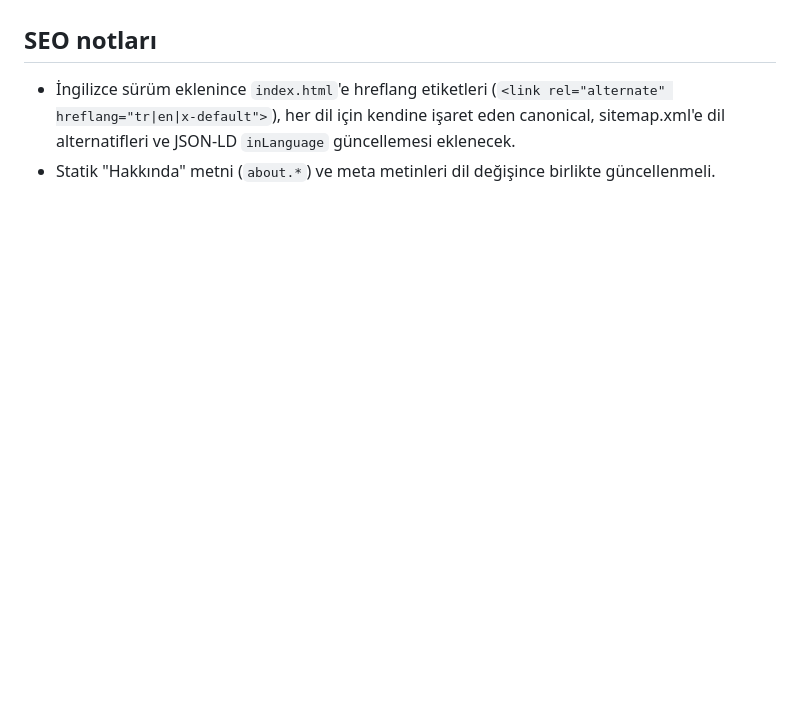
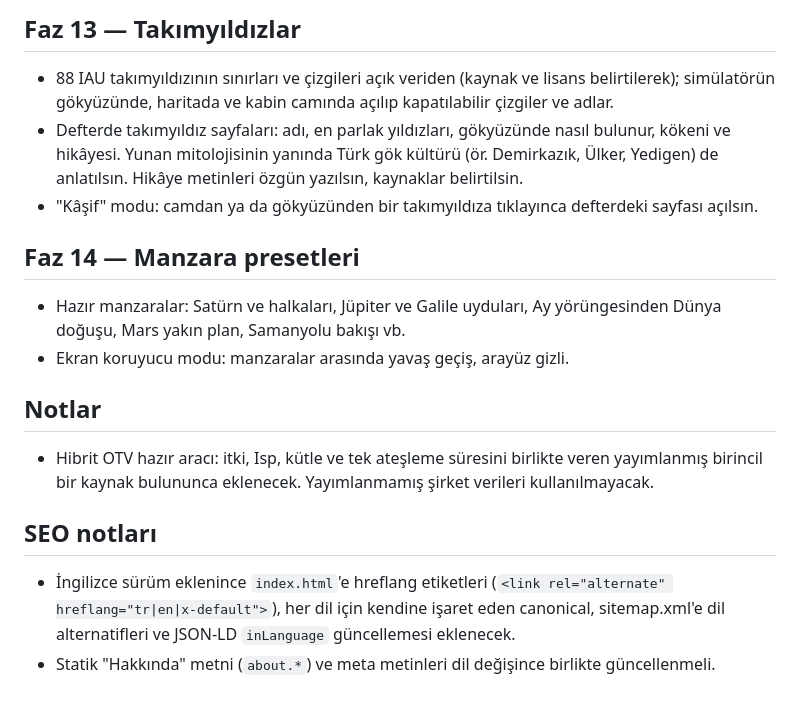
Before and after one commit to baqiKk/orbital-simulator, a Markdown page: ROADMAP.md, the part around one of its changes. Rendered like a GitHub page; blank space fills up the shorter version.

```diff
--- a/ROADMAP.md
+++ b/ROADMAP.md
@@ -175,3 +207,15 @@
+## Faz 13 — Takımyıldızlar
+- 88 IAU takımyıldızının sınırları ve çizgileri açık veriden (kaynak ve lisans belirtilerek); simülatörün gökyüzünde, haritada ve kabin camında açılıp kapatılabilir çizgiler ve adlar.
+- Defterde takımyıldız sayfaları: adı, en parlak yıldızları, gökyüzünde nasıl bulunur, kökeni ve hikâyesi. Yunan mitolojisinin yanında Türk gök kültürü (ör. Demirkazık, Ülker, Yedigen) de anlatılsın. Hikâye metinleri özgün yazılsın, kaynaklar belirtilsin.
+- "Kâşif" modu: camdan ya da gökyüzünden bir takımyıldıza tıklayınca defterdeki sayfası açılsın.
+
+## Faz 14 — Manzara presetleri
+- Hazır manzaralar: Satürn ve halkaları, Jüpiter ve Galile uyduları, Ay yörüngesinden Dünya doğuşu, Mars yakın plan, Samanyolu bakışı vb.
+- Ekran koruyucu modu: manzaralar arasında yavaş geçiş, arayüz gizli.
+
+## Notlar
+- Hibrit OTV hazır aracı: itki, Isp, kütle ve tek ateşleme süresini birlikte veren yayımlanmış birincil bir kaynak bulununca eklenecek. Yayımlanmamış şirket verileri kullanılmayacak.
+
 ## SEO notları
 - İngilizce sürüm eklenince `index.html`'e hreflang etiketleri (`<link rel="alternate" hreflang="tr|en|x-default">`), her dil için kendine işaret eden canonical, sitemap.xml'e dil alternatifleri ve JSON-LD `inLanguage` güncellemesi eklenecek.
 - Statik "Hakkında" metni (`about.*`) ve meta metinleri dil değişince birlikte güncellenmeli.
```
Also changed, not shown: other parts of ROADMAP.md (+32 -0 lines).
